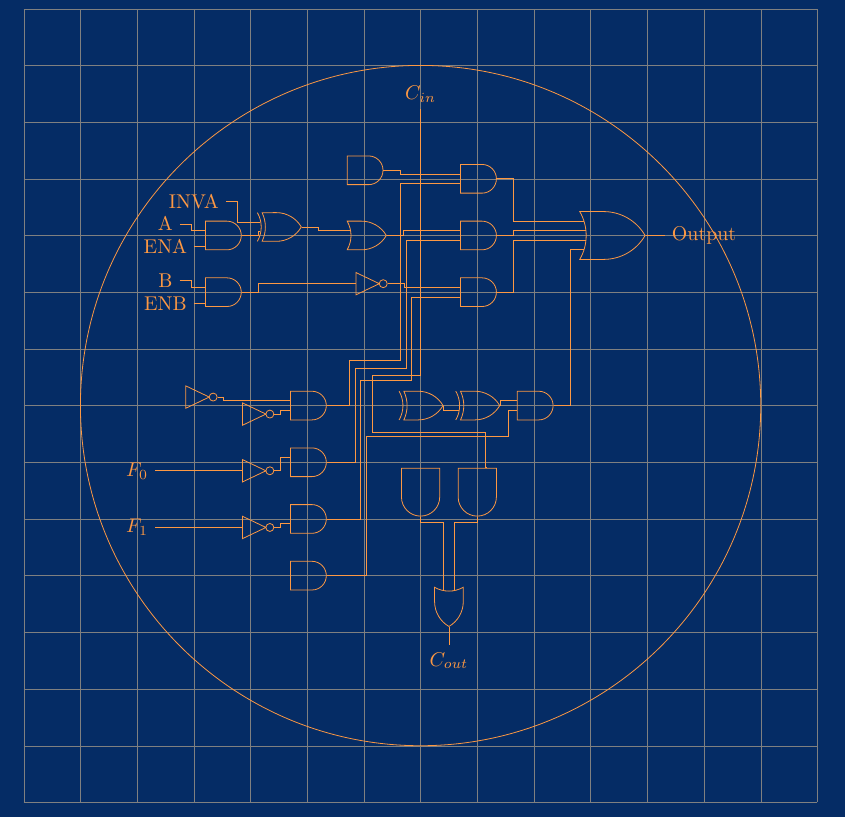
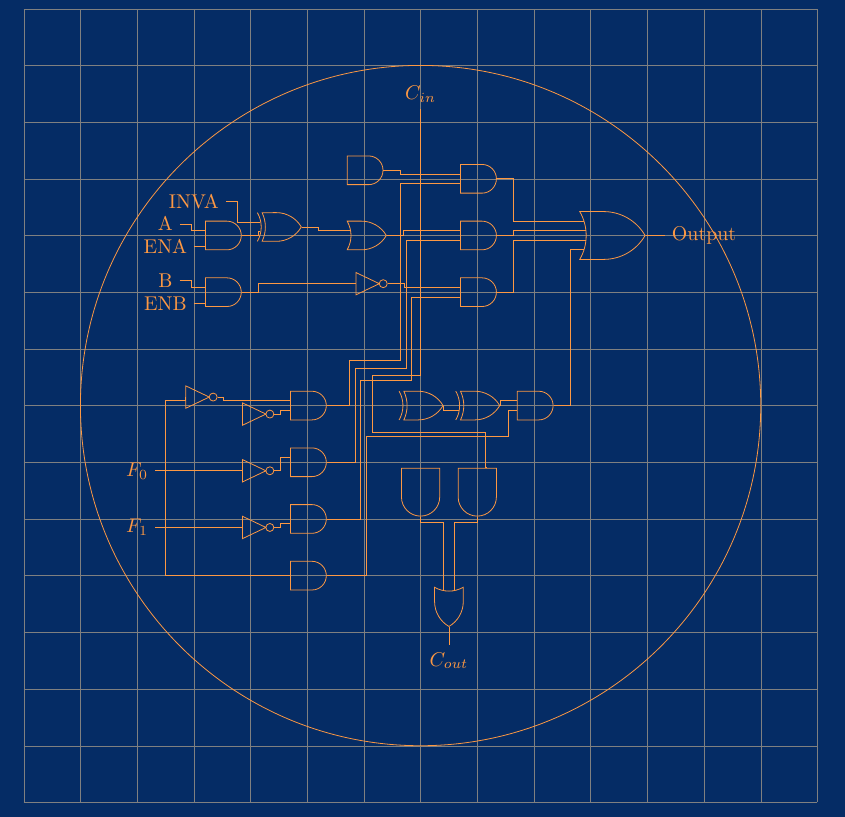
Before and after one commit to BenSt099/Educational-Templates, a LaTeX document (Titlepage/titlepage.tex): part of the page, cut so that both start at the same text. Compiled offline with pdfLaTeX.

Commit message:
updated titlepage #2

```diff
--- a/Titlepage/titlepage.tex
+++ b/Titlepage/titlepage.tex
@@ -89,6 +89,11 @@
             \draw (NOT3.output) -- ++(right:1mm) |- (AND8.input 1);
             \draw (NOT4.output) -- ++(right:1mm) |- (AND9.input 2);
 
+            \draw (-4.5,-3) -| ++(north:31mm) -| (NOT5.input);
+            \draw (-4.5,-3) -| (AND10.input 1);
+
+
+
             %
             \draw (OR2.output) -- ++(right:3mm) |- (output.west);
             \draw (OR3.output) -- ++(south:3mm) |- (cout.north);
```
